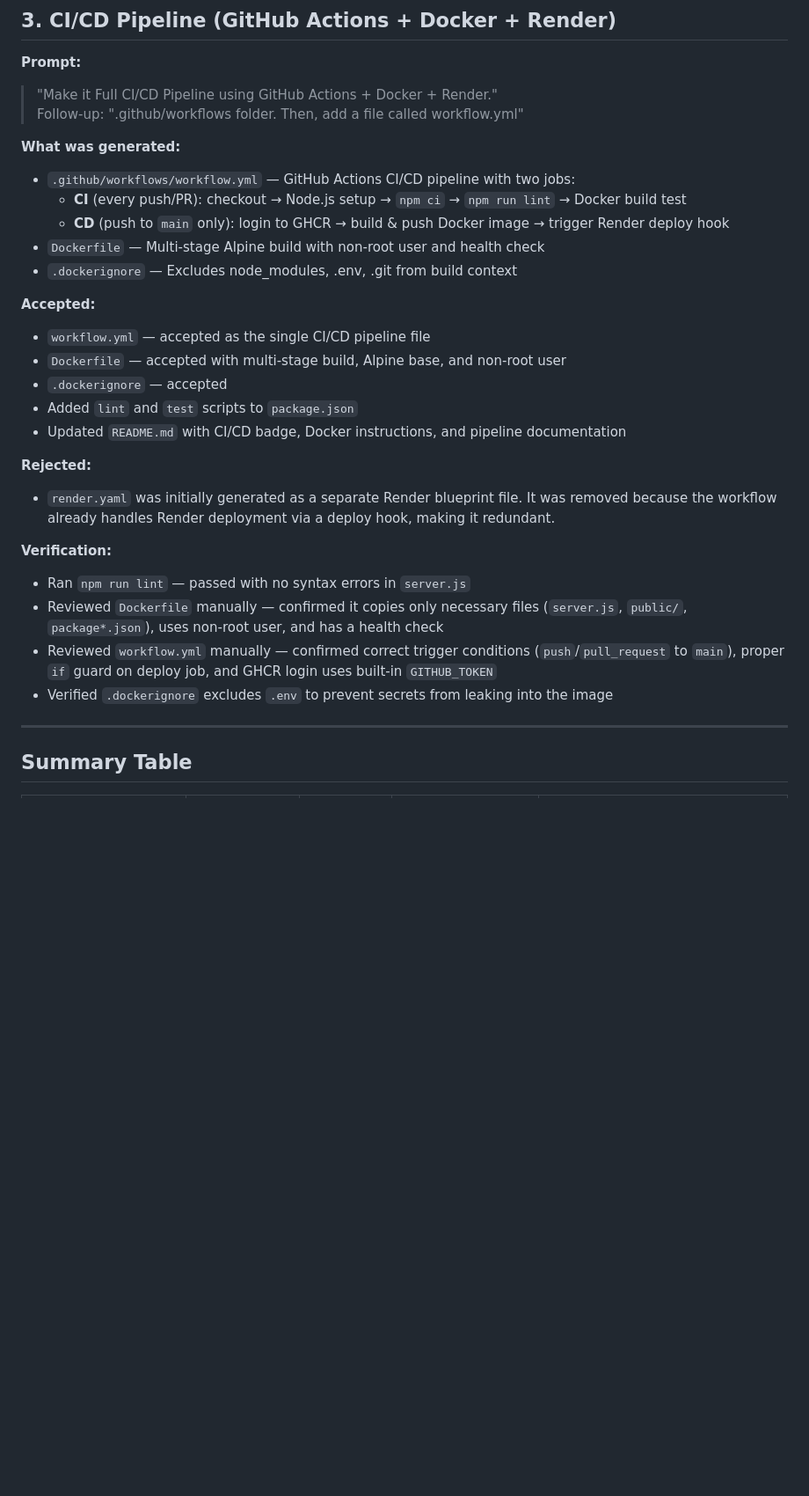
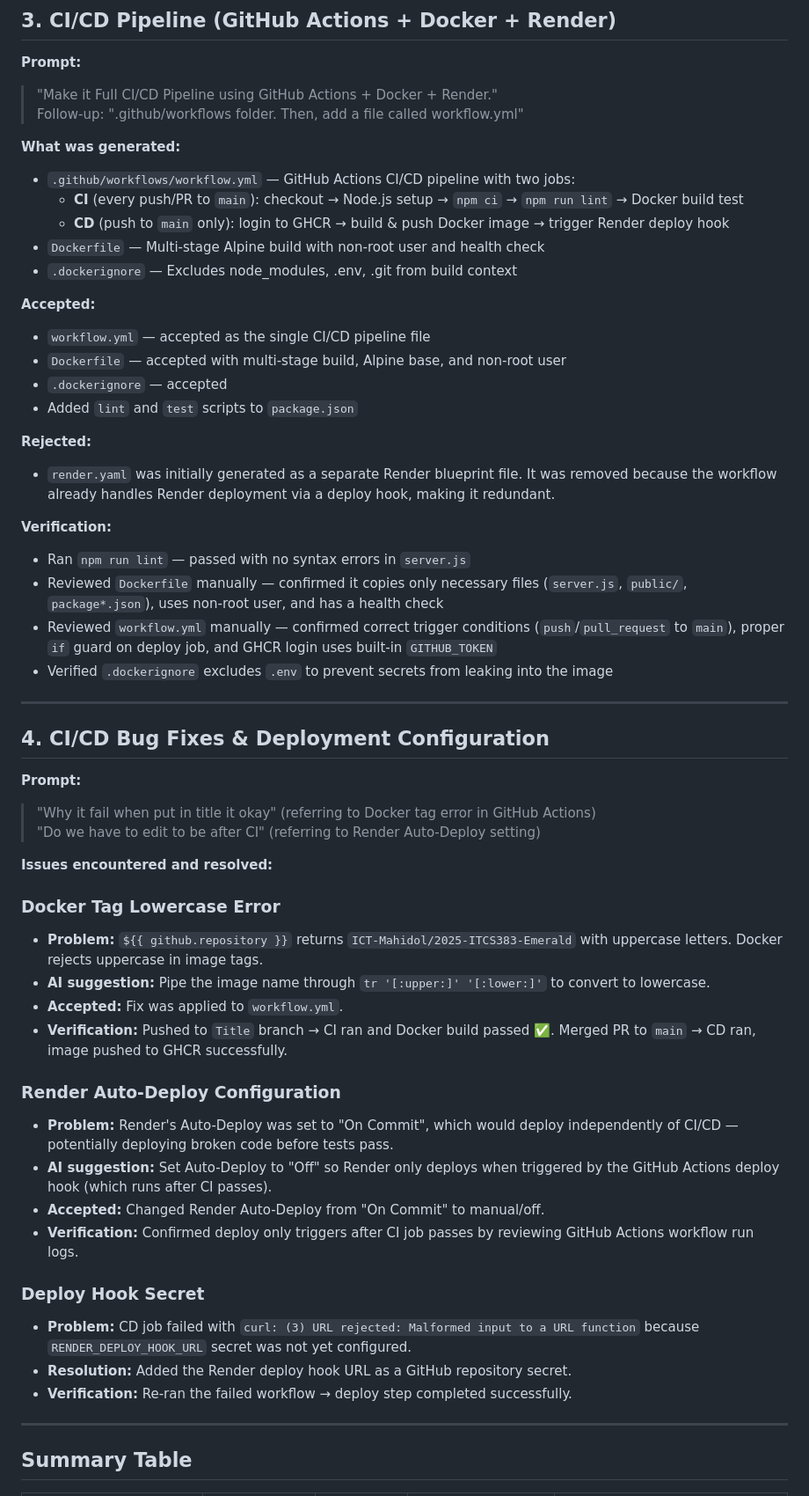
Before and after one commit to Chayocha23/2025-ITCS383-Emerald, a Markdown page: AI_USAGE_LOG.md, the part around one of its changes. Shown at 88% size. GitHub-like rendering; blank space fills up the shorter version.

```diff
--- a/AI_USAGE_LOG.md
+++ b/AI_USAGE_LOG.md
@@ -66,7 +66,7 @@
 
 **What was generated:**
 - `.github/workflows/workflow.yml` — GitHub Actions CI/CD pipeline with two jobs:
-  - **CI** (every push/PR): checkout → Node.js setup → `npm ci` → `npm run lint` → Docker build test
+  - **CI** (every push/PR to `main`): checkout → Node.js setup → `npm ci` → `npm run lint` → Docker build test
   - **CD** (push to `main` only): login to GHCR → build & push Docker image → trigger Render deploy hook
 - `Dockerfile` — Multi-stage Alpine build with non-root user and health check
 - `.dockerignore` — Excludes node_modules, .env, .git from build context
@@ -76,7 +76,6 @@
 - `Dockerfile` — accepted with multi-stage build, Alpine base, and non-root user
 - `.dockerignore` — accepted
 - Added `lint` and `test` scripts to `package.json`
-- Updated `README.md` with CI/CD badge, Docker instructions, and pipeline documentation
 
 **Rejected:**
 - `render.yaml` was initially generated as a separate Render blueprint file. It was removed because the workflow already handles Render deployment via a deploy hook, making it redundant.
@@ -89,5 +88,32 @@
 
 ---
 
+## 4. CI/CD Bug Fixes & Deployment Configuration
+
+**Prompt:**
+> "Why it fail when put in title it okay" (referring to Docker tag error in GitHub Actions)
+> "Do we have to edit to be after CI" (referring to Render Auto-Deploy setting)
+
+**Issues encountered and resolved:**
+
+### Docker Tag Lowercase Error
+- **Problem:** `${{ github.repository }}` returns `ICT-Mahidol/2025-ITCS383-Emerald` with uppercase letters. Docker rejects uppercase in image tags.
+- **AI suggestion:** Pipe the image name through `tr '[:upper:]' '[:lower:]'` to convert to lowercase.
+- **Accepted:** Fix was applied to `workflow.yml`.
+- **Verification:** Pushed to `Title` branch → CI ran and Docker build passed ✅. Merged PR to `main` → CD ran, image pushed to GHCR successfully.
+
+### Render Auto-Deploy Configuration
+- **Problem:** Render's Auto-Deploy was set to "On Commit", which would deploy independently of CI/CD — potentially deploying broken code before tests pass.
+- **AI suggestion:** Set Auto-Deploy to "Off" so Render only deploys when triggered by the GitHub Actions deploy hook (which runs after CI passes).
+- **Accepted:** Changed Render Auto-Deploy from "On Commit" to manual/off.
+- **Verification:** Confirmed deploy only triggers after CI job passes by reviewing GitHub Actions workflow run logs.
+
+### Deploy Hook Secret
+- **Problem:** CD job failed with `curl: (3) URL rejected: Malformed input to a URL function` because `RENDER_DEPLOY_HOOK_URL` secret was not yet configured.
+- **Resolution:** Added the Render deploy hook URL as a GitHub repository secret.
+- **Verification:** Re-ran the failed workflow → deploy step completed successfully.
+
+---
+
 ## Summary Table
 
```
Also changed, not shown: other parts of AI_USAGE_LOG.md (+13 -11 lines), README.md (+29 -17 lines).
